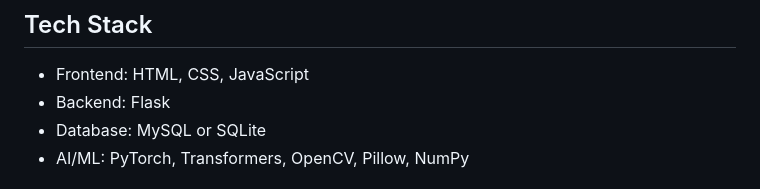
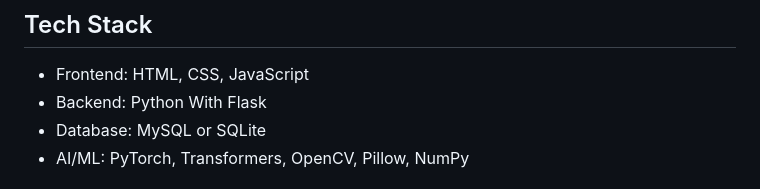
Before and after one commit to royalbipinmp/AI-DEEP-FAKE-FRAUD-DETECTION, a Markdown page: README.md, the part around the change. Rendered like a GitHub page.

Commit message:
Update backend technology description in README

```diff
--- a/README.md
+++ b/README.md
@@ -35,7 +35,7 @@ TruthShield is a local AI-powered deepfake fraud detection project with a Flask
 ## Tech Stack
 
 - Frontend: HTML, CSS, JavaScript
-- Backend: Flask
+- Backend: Python With Flask
 - Database: MySQL or SQLite
 - AI/ML: PyTorch, Transformers, OpenCV, Pillow, NumPy
 
```
